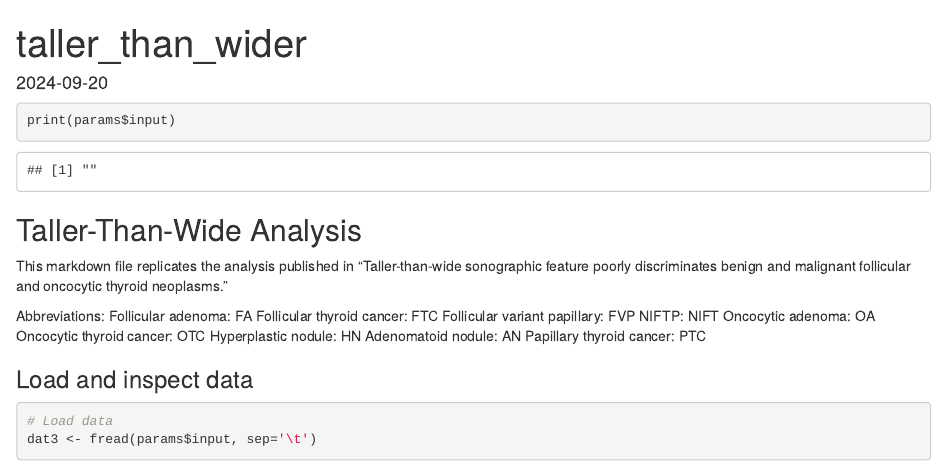
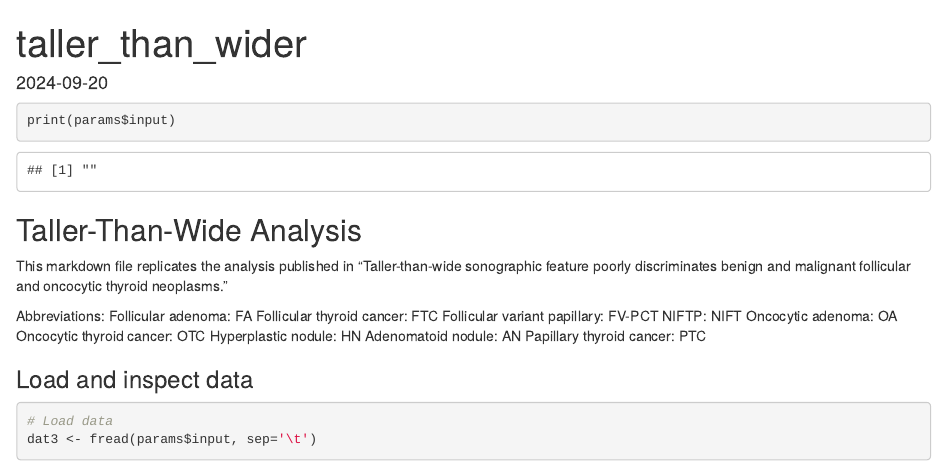
Before and after one commit to pozdeyevlab/ttw, an R Markdown document (taller_than_wide.Rmd): the page in a window 1100 px wide, from its top. Rendered offline with R 4.5, knitr and Pandoc, with nearby package versions; some code elsewhere in the file could not run offline.

Commit message:
Update taller_than_wide.Rmd

```diff
--- a/taller_than_wide.Rmd
+++ b/taller_than_wide.Rmd
@@ -37,7 +37,7 @@ This markdown file replicates the analysis published in "Taller-than-wide sonogr
 Abbreviations:
 Follicular adenoma: FA
 Follicular thyroid cancer: FTC
-Follicular variant papillary: FVP
+Follicular variant papillary: FV-PCT
 NIFTP: NIFT
 Oncocytic adenoma: OA
 Oncocytic thyroid cancer: OTC
```
